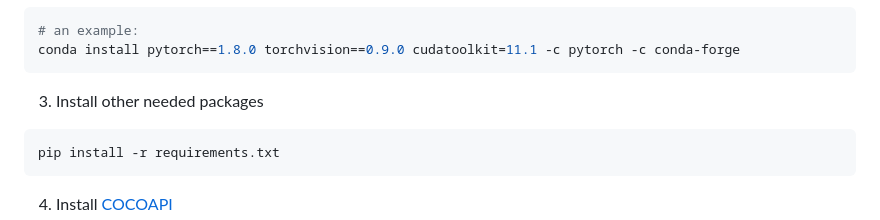
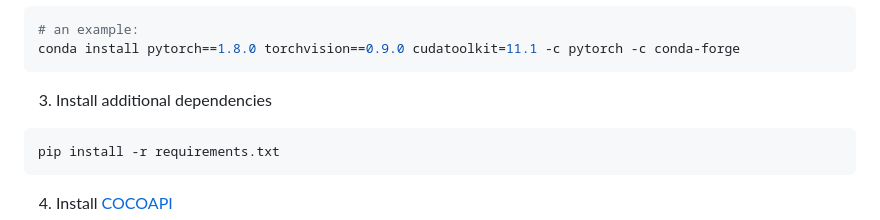
Before and after one commit to amathislab/BUCTD, a Markdown page: README.md, the part around the change. Rendered like a GitHub page; folded sections open.

Commit message:
grammar check 2

````diff
--- a/README.md
+++ b/README.md
@@ -37,7 +37,7 @@
    conda install pytorch==1.8.0 torchvision==0.9.0 cudatoolkit=11.1 -c pytorch -c conda-forge
    ```
 
-   3. Install other needed packages
+   3. Install additional dependencies
 
    ```sh
    pip install -r requirements.txt
````
